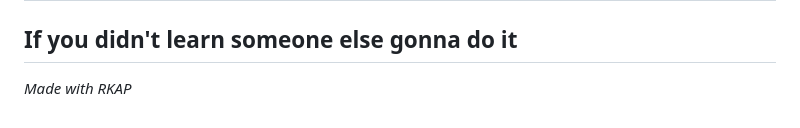
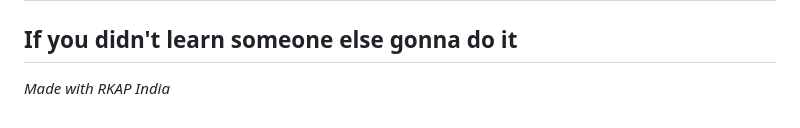
Before and after one commit to luxorishere/pythontheory, a Markdown page: pythonroadmap.md, the part around the change. Rendered like a GitHub page.

```diff
--- a/pythonroadmap.md
+++ b/pythonroadmap.md
@@ -271,4 +271,4 @@ Overall, Kaggle is a great resource for data scientists to learn, collaborate, a
 
 ## If you didn't learn someone else gonna do it
 
-*Made with RKAP*
+*Made with RKAP India*
```
